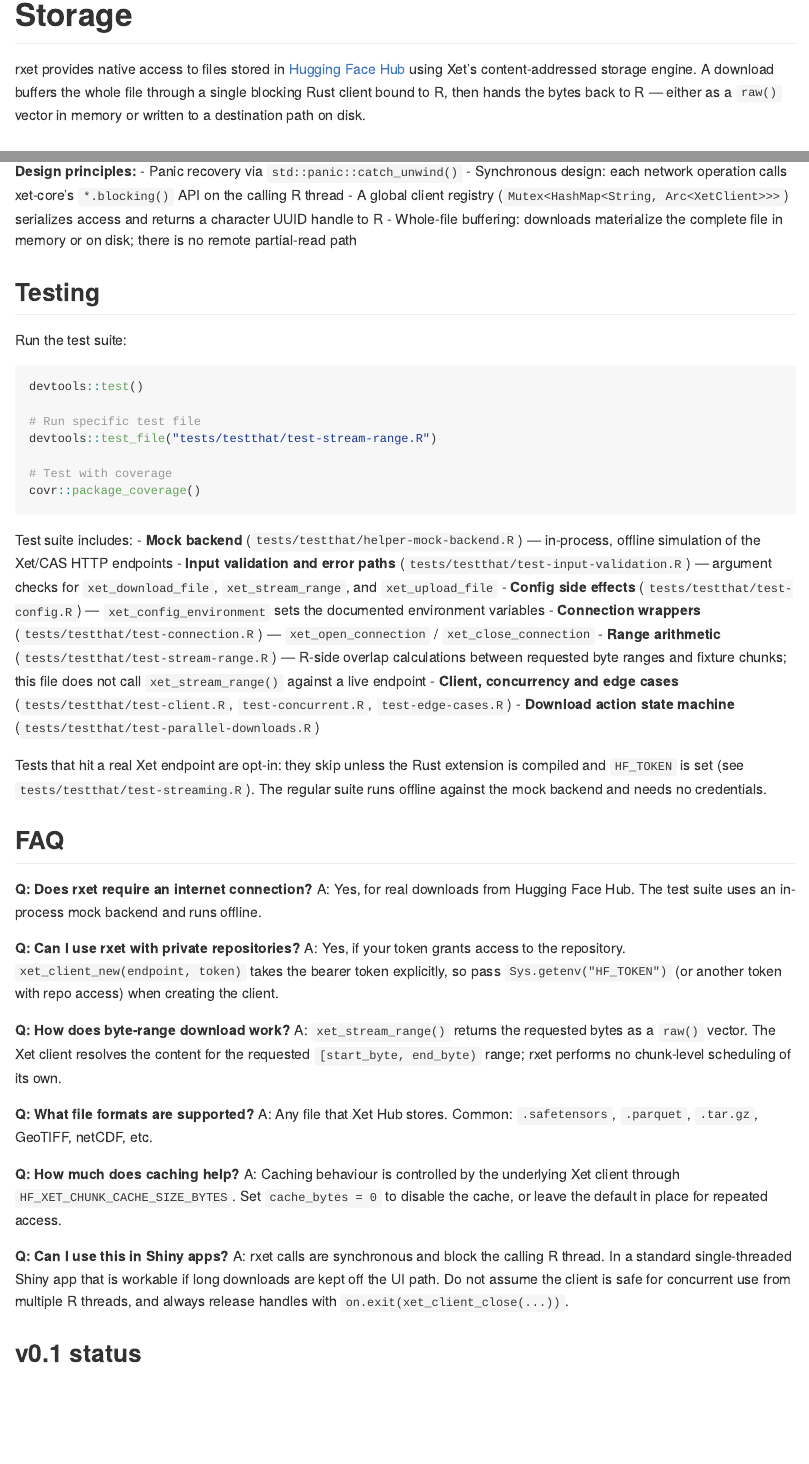
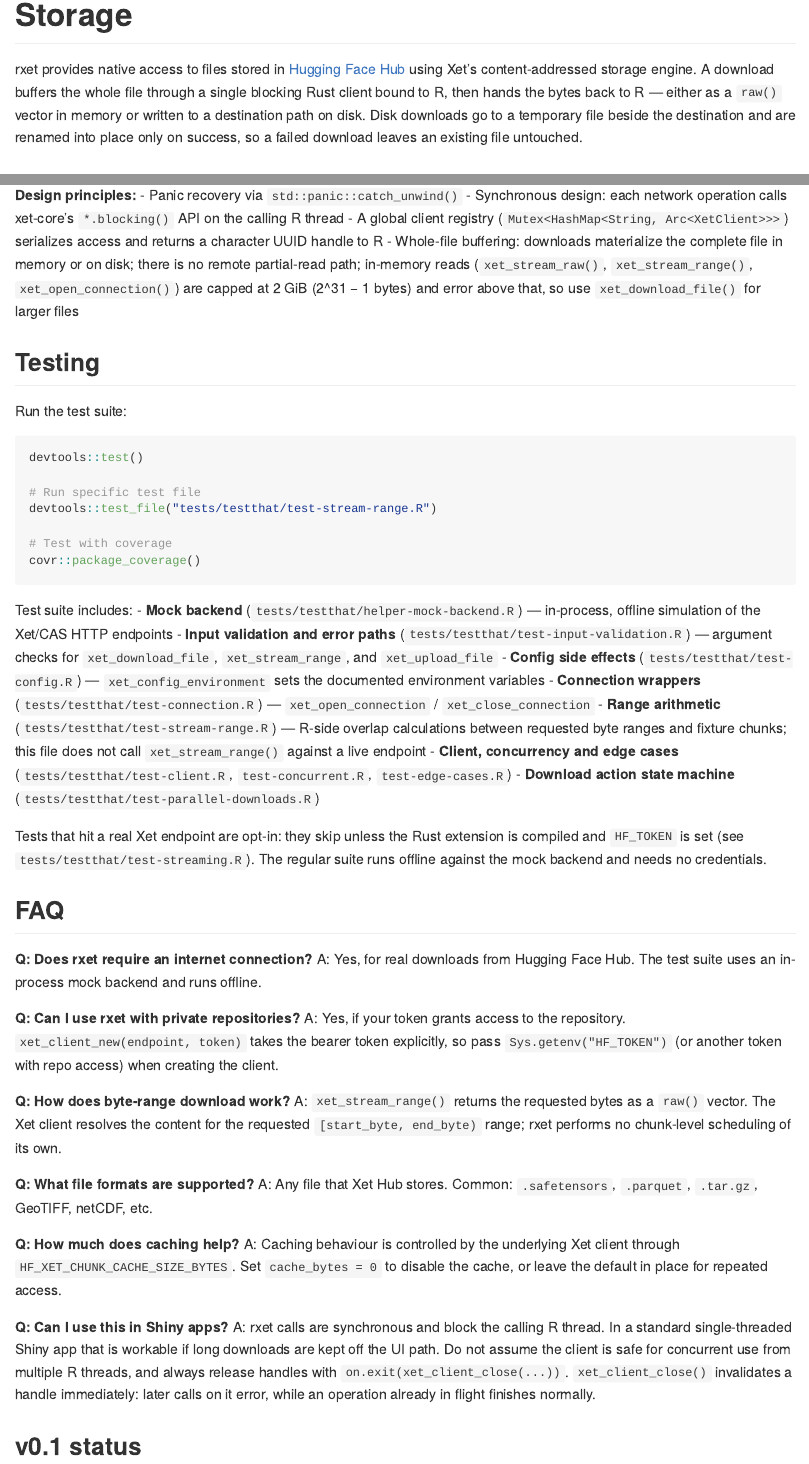
Before and after one commit to brownag/rxet, an R Markdown document (README.Rmd): the page in a window 1100 px wide, from 80 px down, and a second part further down, joined at a grey line. The pictures show the output file README.md that the author committed with the source, drawn offline in the style of GitHub.

Commit message:
docs: describe temp-file downloads, 2 GiB in-memory cap, and handle close semantics

```diff
--- a/README.Rmd
+++ b/README.Rmd
@@ -16,7 +16,7 @@ knitr::opts_chunk$set(
 <!-- badges: start -->
 <!-- badges: end -->
 
-rxet provides native access to files stored in [Hugging Face Hub](https://huggingface.co/) using Xet's content-addressed storage engine. A download buffers the whole file through a single blocking Rust client bound to R, then hands the bytes back to R — either as a `raw()` vector in memory or written to a destination path on disk.
+rxet provides native access to files stored in [Hugging Face Hub](https://huggingface.co/) using Xet's content-addressed storage engine. A download buffers the whole file through a single blocking Rust client bound to R, then hands the bytes back to R — either as a `raw()` vector in memory or written to a destination path on disk. Disk downloads go to a temporary file beside the destination and are renamed into place only on success, so a failed download leaves an existing file untouched.
 
 ## Key Features
 
@@ -206,7 +206,7 @@ rxet is built in three layers:
 - Panic recovery via `std::panic::catch_unwind()`
 - Synchronous design: each network operation calls xet-core's `*.blocking()` API on the calling R thread
 - A global client registry (`Mutex<HashMap<String, Arc<XetClient>>>`) serializes access and returns a character UUID handle to R
-- Whole-file buffering: downloads materialize the complete file in memory or on disk; there is no remote partial-read path
+- Whole-file buffering: downloads materialize the complete file in memory or on disk; there is no remote partial-read path; in-memory reads (`xet_stream_raw()`, `xet_stream_range()`, `xet_open_connection()`) are capped at 2 GiB (2^31 − 1 bytes) and error above that, so use `xet_download_file()` for larger files
 
 ## Testing
 
@@ -251,7 +251,7 @@ A: Any file that Xet Hub stores. Common: `.safetensors`, `.parquet`, `.tar.gz`,
 A: Caching behaviour is controlled by the underlying Xet client through `HF_XET_CHUNK_CACHE_SIZE_BYTES`. Set `cache_bytes = 0` to disable the cache, or leave the default in place for repeated access.
 
 **Q: Can I use this in Shiny apps?**
-A: rxet calls are synchronous and block the calling R thread. In a standard single-threaded Shiny app that is workable if long downloads are kept off the UI path. Do not assume the client is safe for concurrent use from multiple R threads, and always release handles with `on.exit(xet_client_close(...))`.
+A: rxet calls are synchronous and block the calling R thread. In a standard single-threaded Shiny app that is workable if long downloads are kept off the UI path. Do not assume the client is safe for concurrent use from multiple R threads, and always release handles with `on.exit(xet_client_close(...))`. `xet_client_close()` invalidates a handle immediately: later calls on it error, while an operation already in flight finishes normally.
 
 ## v0.1 status
 
```
Also changed, not shown: R/client.R (+3 -0 lines), README.md, 6 other files.
